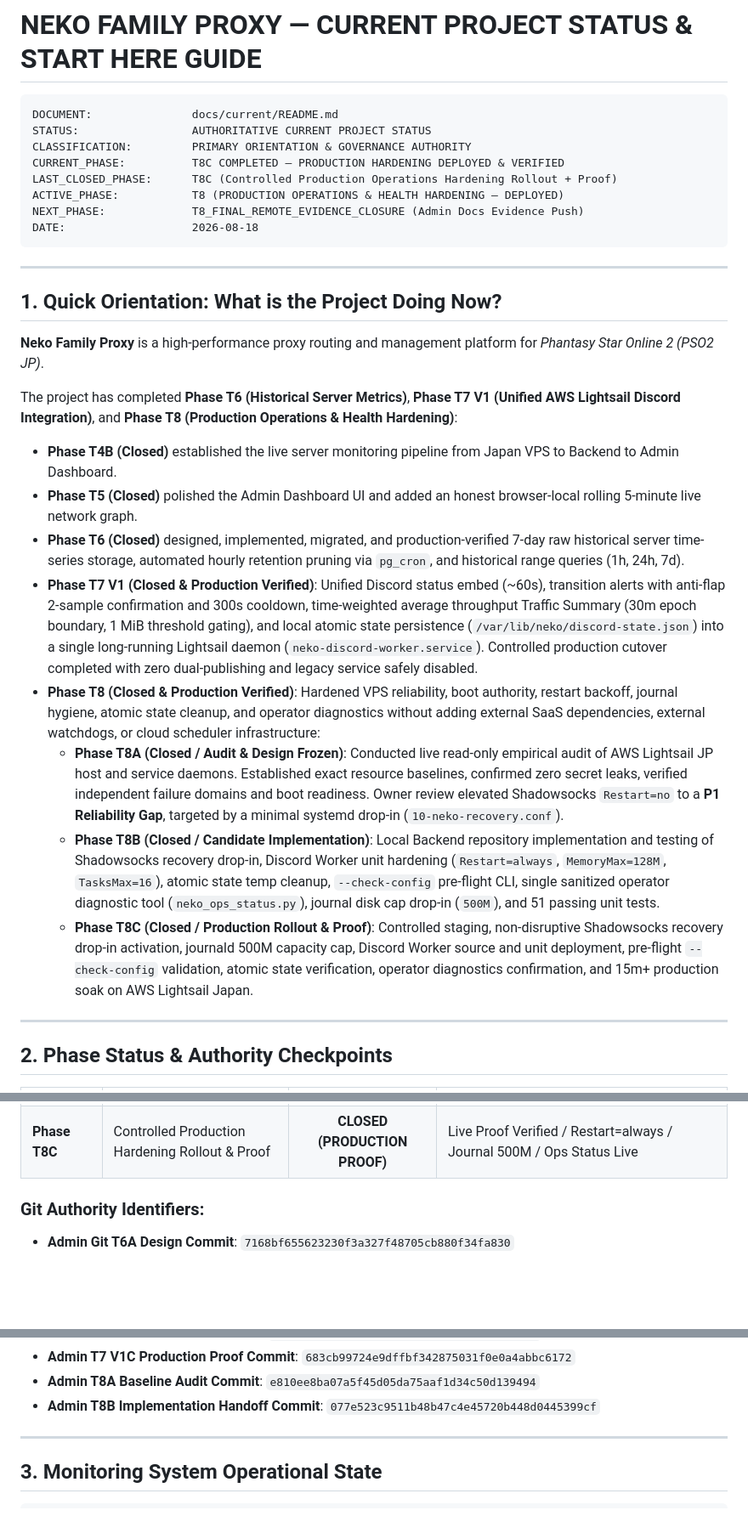
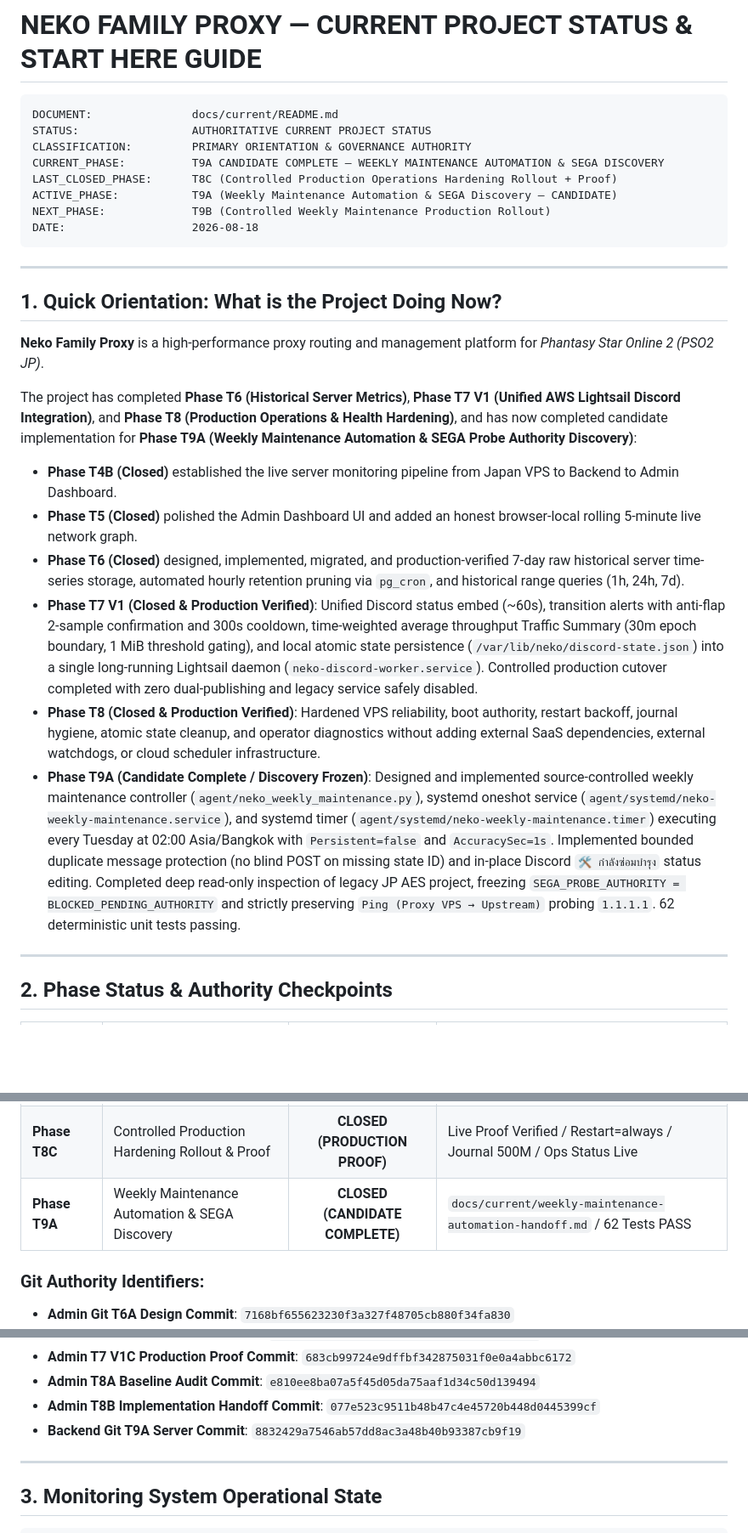
Before and after one commit to Valeneko-pranmong/Neko-Family-Proxy-admin-tool, a Markdown page: docs/current/README.md, 3 parts joined by grey strips. Shown at 85% size. Drawn GitHub-style; blank space fills up the shorter version.

Commit message:
docs: record T9A weekly maintenance candidate

````diff
--- a/docs/current/README.md
+++ b/docs/current/README.md
@@ -4,10 +4,10 @@
 DOCUMENT:               docs/current/README.md
 STATUS:                 AUTHORITATIVE CURRENT PROJECT STATUS
 CLASSIFICATION:         PRIMARY ORIENTATION & GOVERNANCE AUTHORITY
-CURRENT_PHASE:          T8C COMPLETED — PRODUCTION HARDENING DEPLOYED & VERIFIED
+CURRENT_PHASE:          T9A CANDIDATE COMPLETE — WEEKLY MAINTENANCE AUTOMATION & SEGA DISCOVERY
 LAST_CLOSED_PHASE:      T8C (Controlled Production Operations Hardening Rollout + Proof)
-ACTIVE_PHASE:           T8 (PRODUCTION OPERATIONS & HEALTH HARDENING — DEPLOYED)
-NEXT_PHASE:             T8_FINAL_REMOTE_EVIDENCE_CLOSURE (Admin Docs Evidence Push)
+ACTIVE_PHASE:           T9A (Weekly Maintenance Automation & SEGA Discovery — CANDIDATE)
+NEXT_PHASE:             T9B (Controlled Weekly Maintenance Production Rollout)
 DATE:                   2026-08-18
 ```
 
@@ -17,15 +17,13 @@ DATE:                   2026-08-18
 
 **Neko Family Proxy** is a high-performance proxy routing and management platform for *Phantasy Star Online 2 (PSO2 JP)*.
 
-The project has completed **Phase T6 (Historical Server Metrics)**, **Phase T7 V1 (Unified AWS Lightsail Discord Integration)**, and **Phase T8 (Production Operations & Health Hardening)**:
+The project has completed **Phase T6 (Historical Server Metrics)**, **Phase T7 V1 (Unified AWS Lightsail Discord Integration)**, and **Phase T8 (Production Operations & Health Hardening)**, and has now completed candidate implementation for **Phase T9A (Weekly Maintenance Automation & SEGA Probe Authority Discovery)**:
 - **Phase T4B (Closed)** established the live server monitoring pipeline from Japan VPS to Backend to Admin Dashboard.
 - **Phase T5 (Closed)** polished the Admin Dashboard UI and added an honest browser-local rolling 5-minute live network graph.
 - **Phase T6 (Closed)** designed, implemented, migrated, and production-verified 7-day raw historical server time-series storage, automated hourly retention pruning via `pg_cron`, and historical range queries (1h, 24h, 7d).
 - **Phase T7 V1 (Closed & Production Verified)**: Unified Discord status embed (~60s), transition alerts with anti-flap 2-sample confirmation and 300s cooldown, time-weighted average throughput Traffic Summary (30m epoch boundary, 1 MiB threshold gating), and local atomic state persistence (`/var/lib/neko/discord-state.json`) into a single long-running Lightsail daemon (`neko-discord-worker.service`). Controlled production cutover completed with zero dual-publishing and legacy service safely disabled.
-- **Phase T8 (Closed & Production Verified)**: Hardened VPS reliability, boot authority, restart backoff, journal hygiene, atomic state cleanup, and operator diagnostics without adding external SaaS dependencies, external watchdogs, or cloud scheduler infrastructure:
-  - **Phase T8A (Closed / Audit & Design Frozen)**: Conducted live read-only empirical audit of AWS Lightsail JP host and service daemons. Established exact resource baselines, confirmed zero secret leaks, verified independent failure domains and boot readiness. Owner review elevated Shadowsocks `Restart=no` to a **P1 Reliability Gap**, targeted by a minimal systemd drop-in (`10-neko-recovery.conf`).
-  - **Phase T8B (Closed / Candidate Implementation)**: Local Backend repository implementation and testing of Shadowsocks recovery drop-in, Discord Worker unit hardening (`Restart=always`, `MemoryMax=128M`, `TasksMax=16`), atomic state temp cleanup, `--check-config` pre-flight CLI, single sanitized operator diagnostic tool (`neko_ops_status.py`), journal disk cap drop-in (`500M`), and 51 passing unit tests.
-  - **Phase T8C (Closed / Production Rollout & Proof)**: Controlled staging, non-disruptive Shadowsocks recovery drop-in activation, journald 500M capacity cap, Discord Worker source and unit deployment, pre-flight `--check-config` validation, atomic state verification, operator diagnostics confirmation, and 15m+ production soak on AWS Lightsail Japan.
+- **Phase T8 (Closed & Production Verified)**: Hardened VPS reliability, boot authority, restart backoff, journal hygiene, atomic state cleanup, and operator diagnostics without adding external SaaS dependencies, external watchdogs, or cloud scheduler infrastructure.
+- **Phase T9A (Candidate Complete / Discovery Frozen)**: Designed and implemented source-controlled weekly maintenance controller (`agent/neko_weekly_maintenance.py`), systemd oneshot service (`agent/systemd/neko-weekly-maintenance.service`), and systemd timer (`agent/systemd/neko-weekly-maintenance.timer`) executing every Tuesday at 02:00 Asia/Bangkok with `Persistent=false` and `AccuracySec=1s`. Implemented bounded duplicate message protection (no blind POST on missing state ID) and in-place Discord `🛠️ กำลังซ่อมบำรุง` status editing. Completed deep read-only inspection of legacy JP AES project, freezing `SEGA_PROBE_AUTHORITY = BLOCKED_PENDING_AUTHORITY` and strictly preserving `Ping (Proxy VPS → Upstream)` probing `1.1.1.1`. 62 deterministic unit tests passing.
 
 ---
 
@@ -49,6 +47,7 @@ The project has completed **Phase T6 (Historical Server Metrics)**, **Phase T7 V
 | **Phase T8A** | Production Operations Baseline Audit & Hardening Design | **CLOSED (AUDIT & DESIGN FROZEN)** | Admin Doc Commit `e810ee8b...` / Live VPS Audit Verified |
 | **Phase T8B** | Local Operations Hardening Candidate Implementation | **CLOSED (CANDIDATE COMPLETE)** | Backend `3ce6ccdb...` / Admin `077e523c...` / 51 Tests PASS |
 | **Phase T8C** | Controlled Production Hardening Rollout & Proof | **CLOSED (PRODUCTION PROOF)** | Live Proof Verified / Restart=always / Journal 500M / Ops Status Live |
+| **Phase T9A** | Weekly Maintenance Automation & SEGA Discovery | **CLOSED (CANDIDATE COMPLETE)** | `docs/current/weekly-maintenance-automation-handoff.md` / 62 Tests PASS |
 
 ### Git Authority Identifiers:
 - **Admin Git T6A Design Commit**: `7168bf655623230f3a327f48705cb880f34fa830`
@@ -66,6 +65,7 @@ The project has completed **Phase T6 (Historical Server Metrics)**, **Phase T7 V
 - **Admin T7 V1C Production Proof Commit**: `683cb99724e9dffbf342875031f0e0a4abbc6172`
 - **Admin T8A Baseline Audit Commit**: `e810ee8ba07a5f45d05da75aaf1d34c50d139494`
 - **Admin T8B Implementation Handoff Commit**: `077e523c9511b48b47c4e45720b448d0445399cf`
+- **Backend Git T9A Server Commit**: `8832429a7546ab57dd8ac3a48b40b93387cb9f19`
 
 ---
 
````
Also changed, not shown: docs/current/weekly-maintenance-automation-handoff.md (added, +348 -0 lines).
